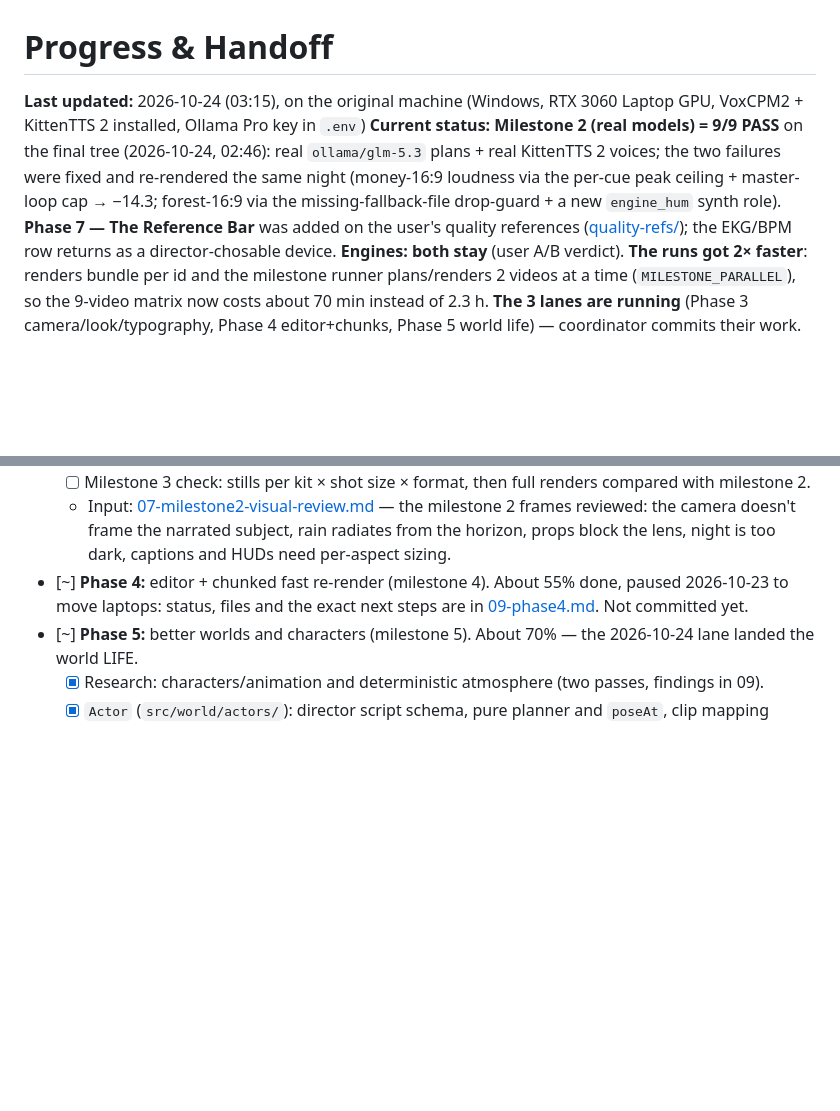
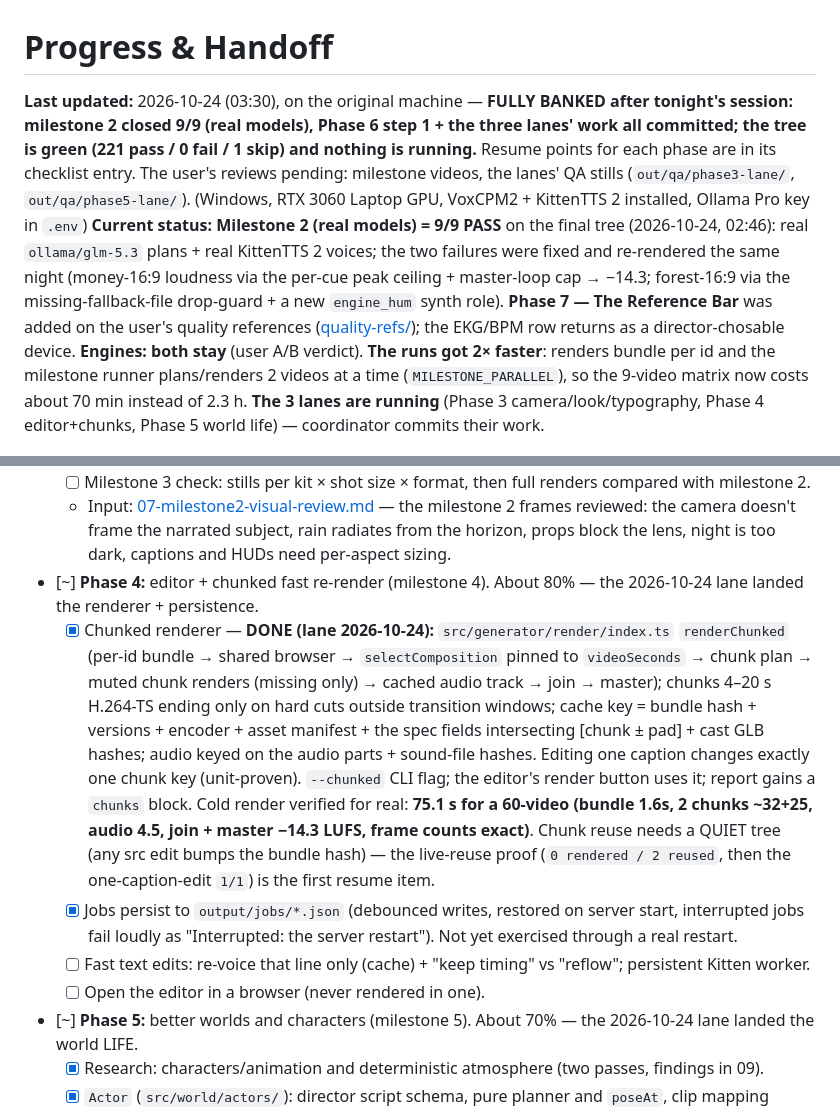
Before and after one commit to amitnarw/remotion-ai-factory, a Markdown page: docs/factory/PROGRESS.md, 2 parts joined by grey strips. GitHub-like rendering; blank space fills up the shorter version.

Commit message:
docs: Phase 4 lane landed (chunked renderer + job persistence ~80%); session fully banked

```diff
--- a/docs/factory/PROGRESS.md
+++ b/docs/factory/PROGRESS.md
@@ -1,6 +1,6 @@
 # Progress & Handoff
 
-**Last updated:** 2026-10-24 (03:15), on the original machine (Windows, RTX 3060 Laptop GPU, VoxCPM2 + KittenTTS 2 installed, Ollama Pro key in `.env`)
+**Last updated:** 2026-10-24 (03:30), on the original machine — **FULLY BANKED after tonight's session: milestone 2 closed 9/9 (real models), Phase 6 step 1 + the three lanes' work all committed; the tree is green (221 pass / 0 fail / 1 skip) and nothing is running.** Resume points for each phase are in its checklist entry. The user's reviews pending: milestone videos, the lanes' QA stills (`out/qa/phase3-lane/`, `out/qa/phase5-lane/`). (Windows, RTX 3060 Laptop GPU, VoxCPM2 + KittenTTS 2 installed, Ollama Pro key in `.env`)
 **Current status:** **Milestone 2 (real models) = 9/9 PASS** on the final tree (2026-10-24, 02:46): real `ollama/glm-5.3` plans + real KittenTTS 2 voices; the two failures were fixed and re-rendered the same night (money-16:9 loudness via the per-cue peak ceiling + master-loop cap → −14.3; forest-16:9 via the missing-fallback-file drop-guard + a new `engine_hum` synth role). **Phase 7 — The Reference Bar** was added on the user's quality references ([quality-refs/](quality-refs/)); the EKG/BPM row returns as a director-chosable device. **Engines: both stay** (user A/B verdict). **The runs got 2× faster**: renders bundle per id and the milestone runner plans/renders 2 videos at a time (`MILESTONE_PARALLEL`), so the 9-video matrix now costs about 70 min instead of 2.3 h. **The 3 lanes are running** (Phase 3 camera/look/typography, Phase 4 editor+chunks, Phase 5 world life) — coordinator commits their work.
 
 ## Next step
@@ -54,7 +54,11 @@
   - [~] Night exposure floor: **DONE 2026-10-24 (lane)** — night ocean 0.09 → 0.11–0.48 per subject, night countryside 0.004 → 0.10–0.11 pass (moon re-angled from top-down to a raking light, palettes lifted), the interior got a real light rig for every TOD + `ROOM_BOUNDS` on all anchors (was all-black with the camera in walls), night river raised, forest golden wash-out (12 translucent mist planes) removed with `FogExp2` carrying the warmth. All proven by stills (`out/qa/phase3-lane/`). Remaining minor flags: river rocks-MS blocker, beach parasol at noon MS, barn's night side, space-wide metric calibration, indoor flat-colour limit (09 §3.6 calibration pass).
   - [ ] Milestone 3 check: stills per kit × shot size × format, then full renders compared with milestone 2.
   - Input: [07-milestone2-visual-review.md](07-milestone2-visual-review.md) — the milestone 2 frames reviewed: the camera doesn't frame the narrated subject, rain radiates from the horizon, props block the lens, night is too dark, captions and HUDs need per-aspect sizing.
-- [~] **Phase 4:** editor + chunked fast re-render (milestone 4). About 55% done, paused 2026-10-23 to move laptops: status, files and the exact next steps are in [09-phase4.md](09-phase4.md). Not committed yet.
+- [~] **Phase 4:** editor + chunked fast re-render (milestone 4). About 80% — the 2026-10-24 lane landed the renderer + persistence.
+  - [x] Chunked renderer — **DONE (lane 2026-10-24):** `src/generator/render/index.ts` `renderChunked` (per-id bundle → shared browser → `selectComposition` pinned to `videoSeconds` → chunk plan → muted chunk renders (missing only) → cached audio track → join → master); chunks 4–20 s H.264-TS ending only on hard cuts outside transition windows; cache key = bundle hash + versions + encoder + asset manifest + the spec fields intersecting [chunk ± pad] + cast GLB hashes; audio keyed on the audio parts + sound-file hashes. Editing one caption changes exactly one chunk key (unit-proven). `--chunked` CLI flag; the editor's render button uses it; report gains a `chunks` block. Cold render verified for real: **75.1 s for a 60-video (bundle 1.6s, 2 chunks ~32+25, audio 4.5, join + master −14.3 LUFS, frame counts exact)**. Chunk reuse needs a QUIET tree (any src edit bumps the bundle hash) — the live-reuse proof (`0 rendered / 2 reused`, then the one-caption-edit `1/1`) is the first resume item.
+  - [x] Jobs persist to `output/jobs/*.json` (debounced writes, restored on server start, interrupted jobs fail loudly as "Interrupted: the server restart"). Not yet exercised through a real restart.
+  - [ ] Fast text edits: re-voice that line only (cache) + "keep timing" vs "reflow"; persistent Kitten worker.
+  - [ ] Open the editor in a browser (never rendered in one).
 - [~] **Phase 5:** better worlds and characters (milestone 5). About 70% — the 2026-10-24 lane landed the world LIFE.
   - [x] Research: characters/animation and deterministic atmosphere (two passes, findings in 09).
   - [x] `Actor` (`src/world/actors/`): director script schema, pure planner and `poseAt`, clip mapping across the four rig families on disk, stride-matched walking, seats, look/point/talk overlays, casting by role. Test plaza `ActorStage`. 10 tests pass. Checked in stills only.
```
